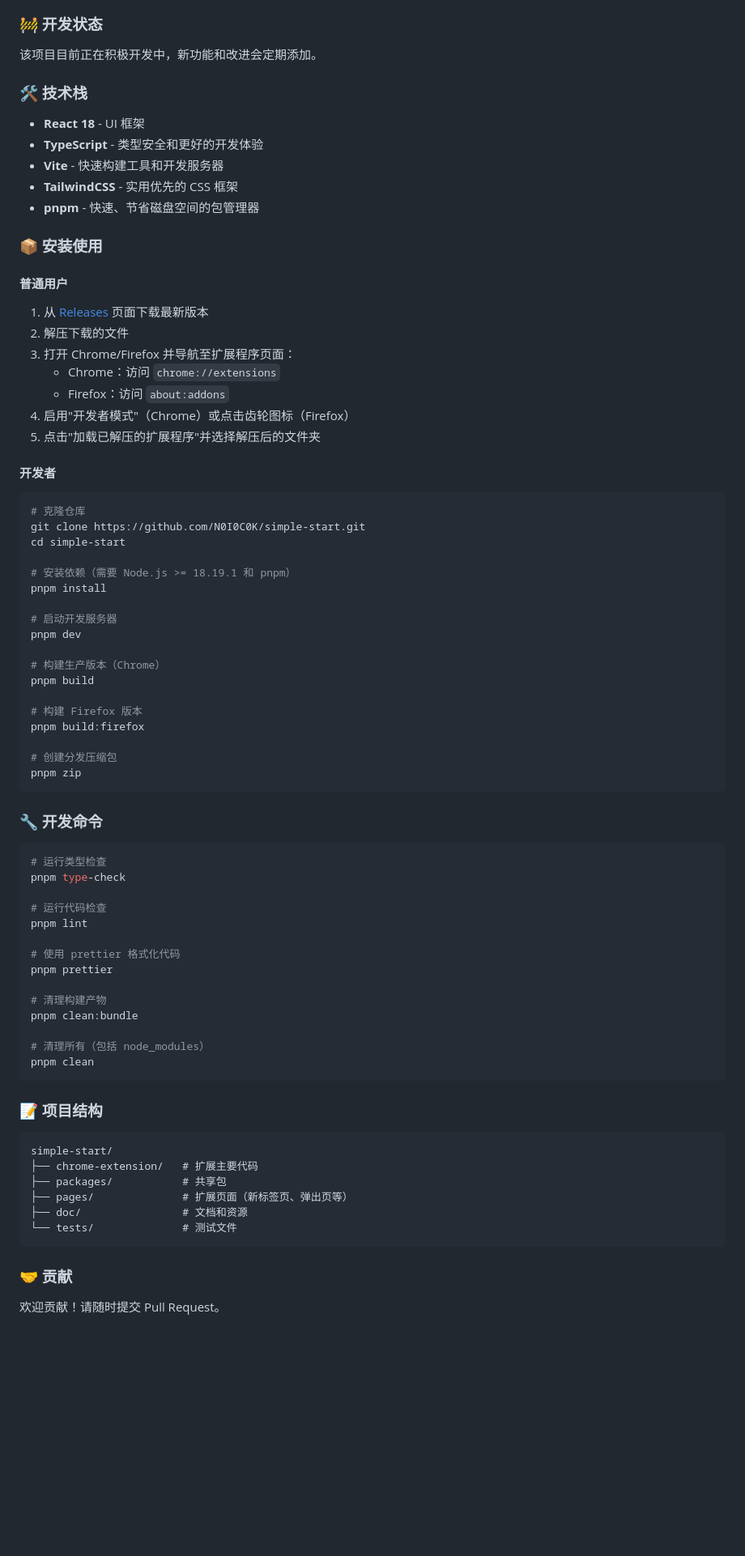
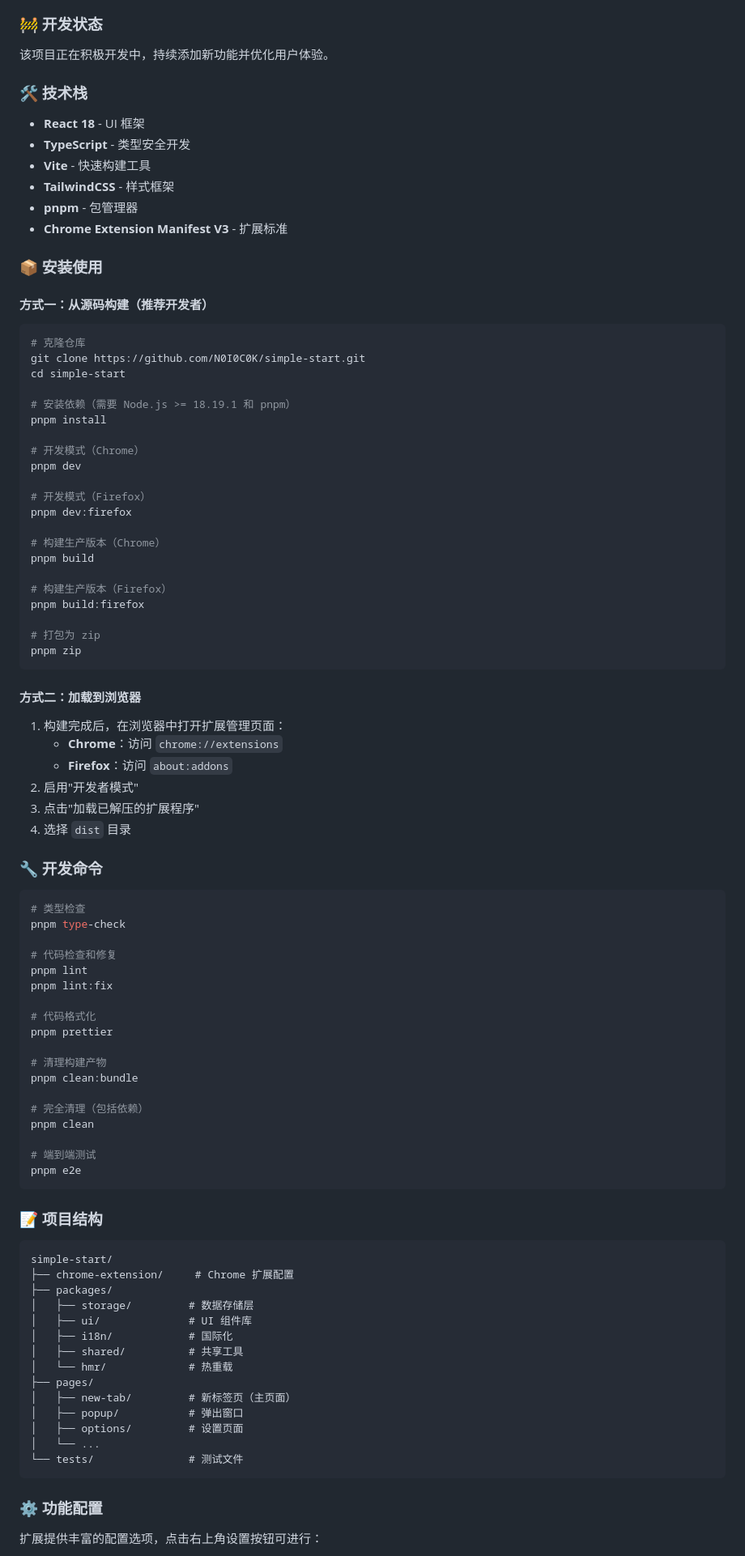
Before and after one commit to N0I0C0K/simple-start, a Markdown page: README.md, the part around one of its changes. Shown at 81% size. Rendered like a GitHub page; blank space fills up the shorter version.

Commit message:
refactor: Separate Chinese and English README files with detailed feature descriptions
Co-authored-by: N0I0C0K <30338746+N0I0C0K@users.noreply.github.com>

````diff
--- a/README.md
+++ b/README.md
@@ -143,29 +40,20 @@ This project is powered by [chrome-extension-boilerplate-react-vite](https://git
 
 ### 🚧 开发状态
 
-该项目目前正在积极开发中，新功能和改进会定期添加。
+该项目正在积极开发中，持续添加新功能并优化用户体验。
 
 ### 🛠️ 技术栈
 
 - **React 18** - UI 框架
-- **TypeScript** - 类型安全和更好的开发体验
-- **Vite** - 快速构建工具和开发服务器
-- **TailwindCSS** - 实用优先的 CSS 框架
-- **pnpm** - 快速、节省磁盘空间的包管理器
+- **TypeScript** - 类型安全开发
+- **Vite** - 快速构建工具
+- **TailwindCSS** - 样式框架
+- **pnpm** - 包管理器
+- **Chrome Extension Manifest V3** - 扩展标准
 
 ### 📦 安装使用
 
-#### 普通用户
-
-1. 从 [Releases](https://github.com/N0I0C0K/simple-start/releases) 页面下载最新版本
-2. 解压下载的文件
-3. 打开 Chrome/Firefox 并导航至扩展程序页面：
-   - Chrome：访问 `chrome://extensions`
-   - Firefox：访问 `about:addons`
-4. 启用"开发者模式"（Chrome）或点击齿轮图标（Firefox）
-5. 点击"加载已解压的扩展程序"并选择解压后的文件夹
-
-#### 开发者
+#### 方式一：从源码构建（推荐开发者）
 
 ```bash
 # 克隆仓库
@@ -175,50 +63,74 @@ cd simple-start
 # 安装依赖（需要 Node.js >= 18.19.1 和 pnpm）
 pnpm install
 
-# 启动开发服务器
+# 开发模式（Chrome）
 pnpm dev
+
+# 开发模式（Firefox）
+pnpm dev:firefox
 
 # 构建生产版本（Chrome）
 pnpm build
 
-# 构建 Firefox 版本
+# 构建生产版本（Firefox）
 pnpm build:firefox
 
-# 创建分发压缩包
+# 打包为 zip
 pnpm zip
 ```
+
+#### 方式二：加载到浏览器
+
+1. 构建完成后，在浏览器中打开扩展管理页面：
+   - **Chrome**：访问 `chrome://extensions`
+   - **Firefox**：访问 `about:addons`
+2. 启用"开发者模式"
+3. 点击"加载已解压的扩展程序"
+4. 选择 `dist` 目录
 
 ### 🔧 开发命令
 
 ```bash
-# 运行类型检查
+# 类型检查
 pnpm type-check
 
-# 运行代码检查
+# 代码检查和修复
 pnpm lint
+pnpm lint:fix
 
-# 使用 prettier 格式化代码
+# 代码格式化
 pnpm prettier
 
 # 清理构建产物
 pnpm clean:bundle
 
-# 清理所有（包括 node_modules）
+# 完全清理（包括依赖）
 pnpm clean
+
+# 端到端测试
+pnpm e2e
 ```
 
 ### 📝 项目结构
 
 ```
 simple-start/
-├── chrome-extension/   # 扩展主要代码
-├── packages/           # 共享包
-├── pages/              # 扩展页面（新标签页、弹出页等）
-├── doc/                # 文档和资源
-└── tests/              # 测试文件
+├── chrome-extension/     # Chrome 扩展配置
+├── packages/
+│   ├── storage/         # 数据存储层
+│   ├── ui/              # UI 组件库
+│   ├── i18n/            # 国际化
+│   ├── shared/          # 共享工具
+│   └── hmr/             # 热重载
+├── pages/
+│   ├── new-tab/         # 新标签页（主页面）
+│   ├── popup/           # 弹出窗口
+│   ├── options/         # 设置页面
+│   └── ...
+└── tests/               # 测试文件
 ```
 
-### 🤝 贡献
+### ⚙️ 功能配置
 
-欢迎贡献！请随时提交 Pull Request。
+扩展提供丰富的配置选项，点击右上角设置按钮可进行：
 
````
Also changed, not shown: other parts of README.md (+32 -125 lines), README_EN.md (added, +155 -0 lines).
